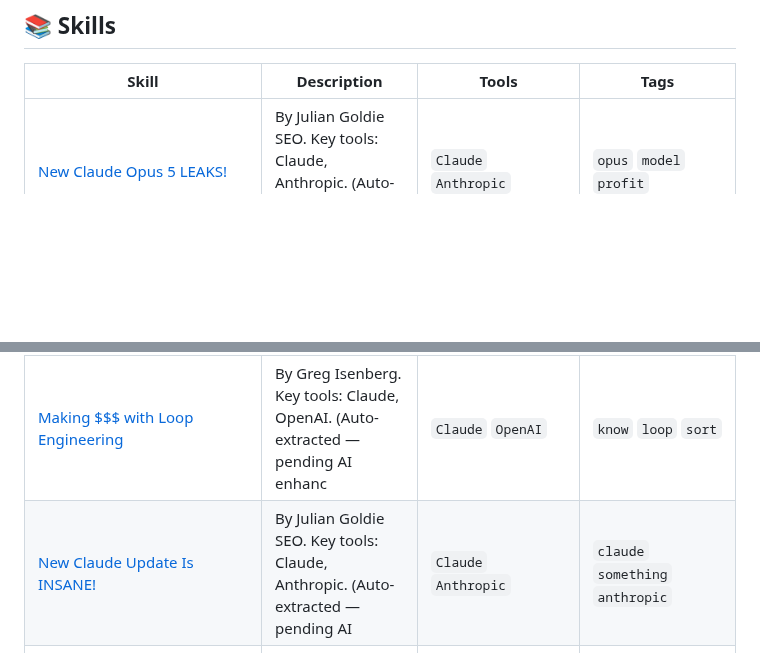
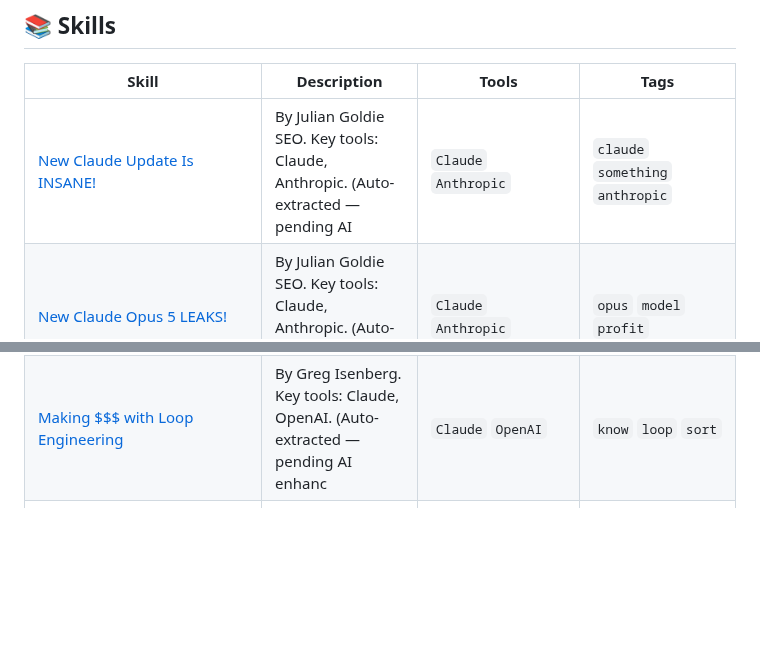
Before and after one commit to edneycaleb-droid/fieldnote, a Markdown page: README.md, 2 parts joined by grey strips. Drawn GitHub-style; blank space fills up the shorter version.

Commit message:
feat: update skill new_claude_update_is_insane

```diff
--- a/README.md
+++ b/README.md
@@ -9,10 +9,10 @@
 
 | Skill | Description | Tools | Tags |
 |-------|-------------|-------|------|
+| [New Claude Update Is INSANE!](skills/new_claude_update_is_insane.md) | By Julian Goldie SEO. Key tools: Claude, Anthropic. (Auto-extracted — pending AI | `Claude` `Anthropic` | `claude` `something` `anthropic` |
 | [New Claude Opus 5 LEAKS!](skills/new_claude_opus_5_leaks.md) | By Julian Goldie SEO. Key tools: Claude, Anthropic. (Auto-extracted — pending AI | `Claude` `Anthropic` | `opus` `model` `profit` |
 | [Kimi K3 + Hermes AI Agent is INSANE!](skills/kimi_k3_hermes_ai_agent_is_insane.md) | By Julian Goldie SEO. Key tools: Claude, Babel. (Auto-extracted — pending AI enh | `Claude` `Babel` | `hermes` `here` `actually` |
 | [Making $$$ with Loop Engineering](skills/making_with_loop_engineering.md) | By Greg Isenberg. Key tools: Claude, OpenAI. (Auto-extracted — pending AI enhanc | `Claude` `OpenAI` | `know` `loop` `sort` |
-| [New Claude Update Is INSANE!](skills/new_claude_update_is_insane.md) | By Julian Goldie SEO. Key tools: Claude, Anthropic. (Auto-extracted — pending AI | `Claude` `Anthropic` | `claude` `something` `anthropic` |
 | [Local AI Coding: Speed, Quality, and Control](skills/building_ai_agents.md) | This skill teaches the practical aspects of local AI coding, including the impor | `Mind Sub Co-worker` `LM Studio` `Ollama` `Hermes Agent` | `ai` `ai_agents` `coding` |
 | [Deploying Bonzai 27B with Prism ML Compression: Efficient Local AI Processing](skills/prism_ml_bonzai_deployment.md) | This skill teaches how to deploy the Bonzai 27B model, a 27 billion parameter mo | `Llama.cpp` `Prism ML` `Hugging Face` `jCodeMunch MCP` | `ai` `compression` `local-ai` |
 | [Testing and Comparing Large Language Models with PromptTools](skills/testing_and_comparing_llms.md) | This skill teaches how to test, experiment, and compare Large Language Models (L | `PromptTools` `OpenAI` `Anthropic` `LLaMA` | `llms` `prompttools` `testing` |
```
